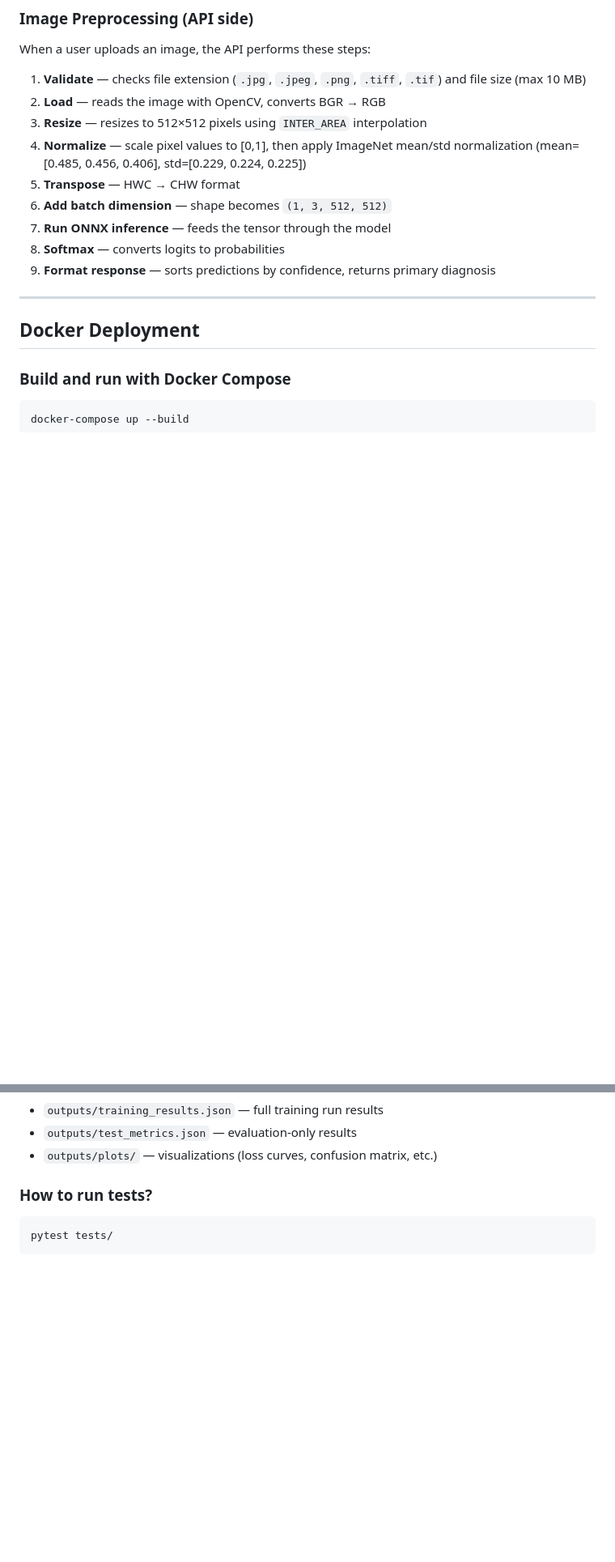
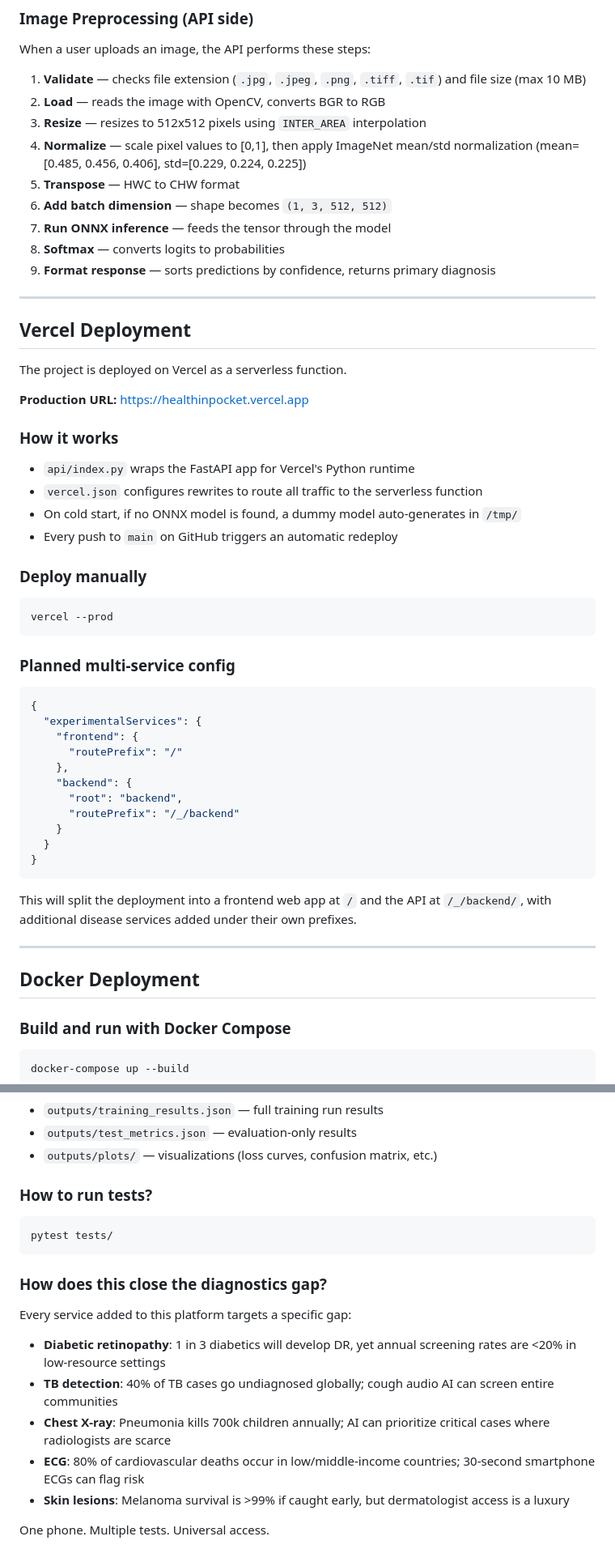
Before and after one commit to ukk1019-yhat/Healthinpocket, a Markdown page: README.md, 2 parts joined by grey strips. Shown at 81% size. Drawn GitHub-style; blank space fills up the shorter version.

````diff
--- a/README.md
+++ b/README.md
@@ -506,14 +590,53 @@ for p in result['predictions']:
 When a user uploads an image, the API performs these steps:
 
 1. **Validate** — checks file extension (`.jpg`, `.jpeg`, `.png`, `.tiff`, `.tif`) and file size (max 10 MB)
-2. **Load** — reads the image with OpenCV, converts BGR → RGB
-3. **Resize** — resizes to 512×512 pixels using `INTER_AREA` interpolation
+2. **Load** — reads the image with OpenCV, converts BGR to RGB
+3. **Resize** — resizes to 512x512 pixels using `INTER_AREA` interpolation
 4. **Normalize** — scale pixel values to [0,1], then apply ImageNet mean/std normalization (mean=[0.485, 0.456, 0.406], std=[0.229, 0.224, 0.225])
-5. **Transpose** — HWC → CHW format
+5. **Transpose** — HWC to CHW format
 6. **Add batch dimension** — shape becomes `(1, 3, 512, 512)`
 7. **Run ONNX inference** — feeds the tensor through the model
 8. **Softmax** — converts logits to probabilities
 9. **Format response** — sorts predictions by confidence, returns primary diagnosis
+
+---
+
+## Vercel Deployment
+
+The project is deployed on Vercel as a serverless function.
+
+**Production URL:** https://healthinpocket.vercel.app
+
+### How it works
+
+- `api/index.py` wraps the FastAPI app for Vercel's Python runtime
+- `vercel.json` configures rewrites to route all traffic to the serverless function
+- On cold start, if no ONNX model is found, a dummy model auto-generates in `/tmp/`
+- Every push to `main` on GitHub triggers an automatic redeploy
+
+### Deploy manually
+
+```bash
+vercel --prod
+```
+
+### Planned multi-service config
+
+```json
+{
+  "experimentalServices": {
+    "frontend": {
+      "routePrefix": "/"
+    },
+    "backend": {
+      "root": "backend",
+      "routePrefix": "/_/backend"
+    }
+  }
+}
+```
+
+This will split the deployment into a frontend web app at `/` and the API at `/_/backend/`, with additional disease services added under their own prefixes.
 
 ---
 
@@ -620,3 +745,14 @@ The API auto-detects CUDA. For the Docker deployment, use NVIDIA's container too
 ```bash
 pytest tests/
 ```
+
+### How does this close the diagnostics gap?
+
+Every service added to this platform targets a specific gap:
+- **Diabetic retinopathy**: 1 in 3 diabetics will develop DR, yet annual screening rates are <20% in low-resource settings
+- **TB detection**: 40% of TB cases go undiagnosed globally; cough audio AI can screen entire communities
+- **Chest X-ray**: Pneumonia kills 700k children annually; AI can prioritize critical cases where radiologists are scarce
+- **ECG**: 80% of cardiovascular deaths occur in low/middle-income countries; 30-second smartphone ECGs can flag risk
+- **Skin lesions**: Melanoma survival is >99% if caught early, but dermatologist access is a luxury
+
+One phone. Multiple tests. Universal access.
````
Also changed, not shown: other parts of README.md (+101 -15 lines).
